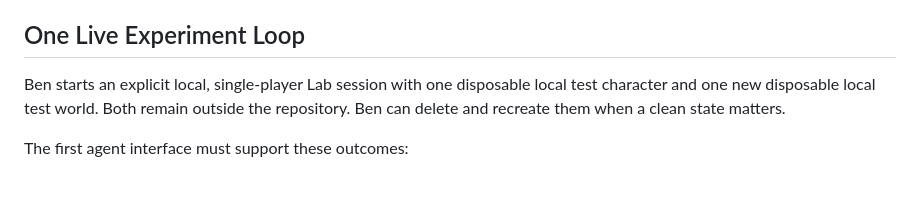
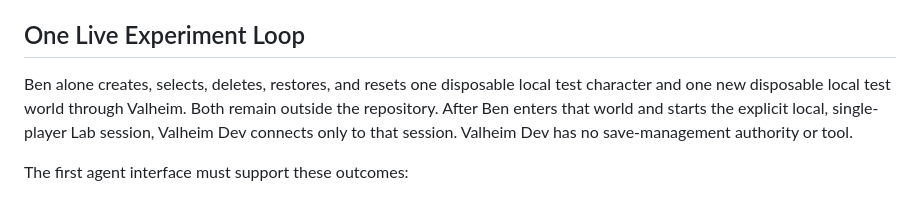
Before and after one commit to beverm2391/valheim-monorepo, a Markdown page: tools/valheim-dev/PRODUCT.md, the part around the change. Rendered like a GitHub page.

Commit message:
Keep Valheim Lab save control with Ben

```diff
--- a/tools/valheim-dev/PRODUCT.md
+++ b/tools/valheim-dev/PRODUCT.md
@@ -10,10 +10,11 @@ dashboard.
 
 ## One Live Experiment Loop
 
-Ben starts an explicit local, single-player Lab session with one disposable
-local test character and one new disposable local test world. Both remain
-outside the repository. Ben can delete and recreate them when a clean state
-matters.
+Ben alone creates, selects, deletes, restores, and resets one disposable local
+test character and one new disposable local test world through Valheim. Both
+remain outside the repository. After Ben enters that world and starts the
+explicit local, single-player Lab session, Valheim Dev connects only to that
+session. Valheim Dev has no save-management authority or tool.
 
 The first agent interface must support these outcomes:
 
```
